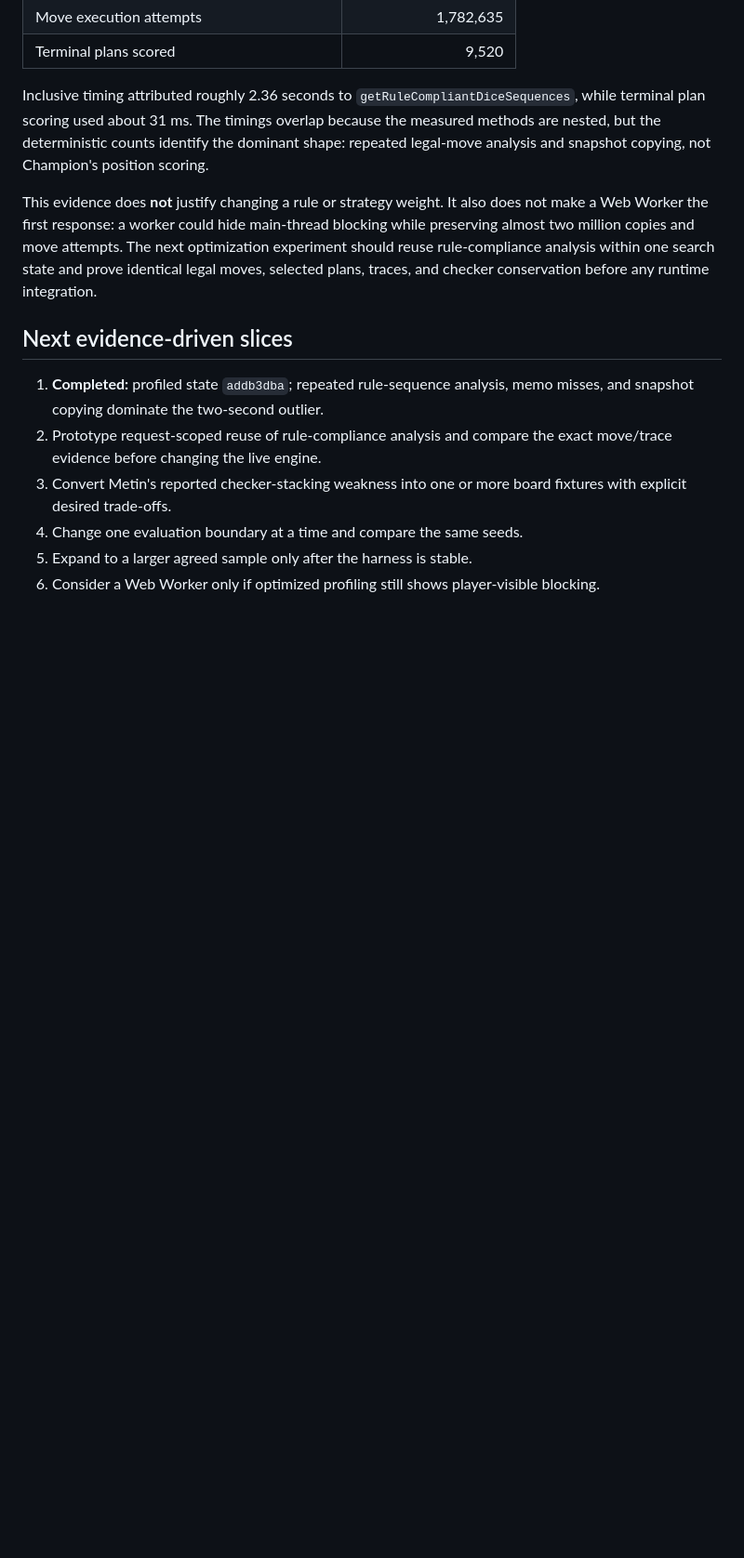
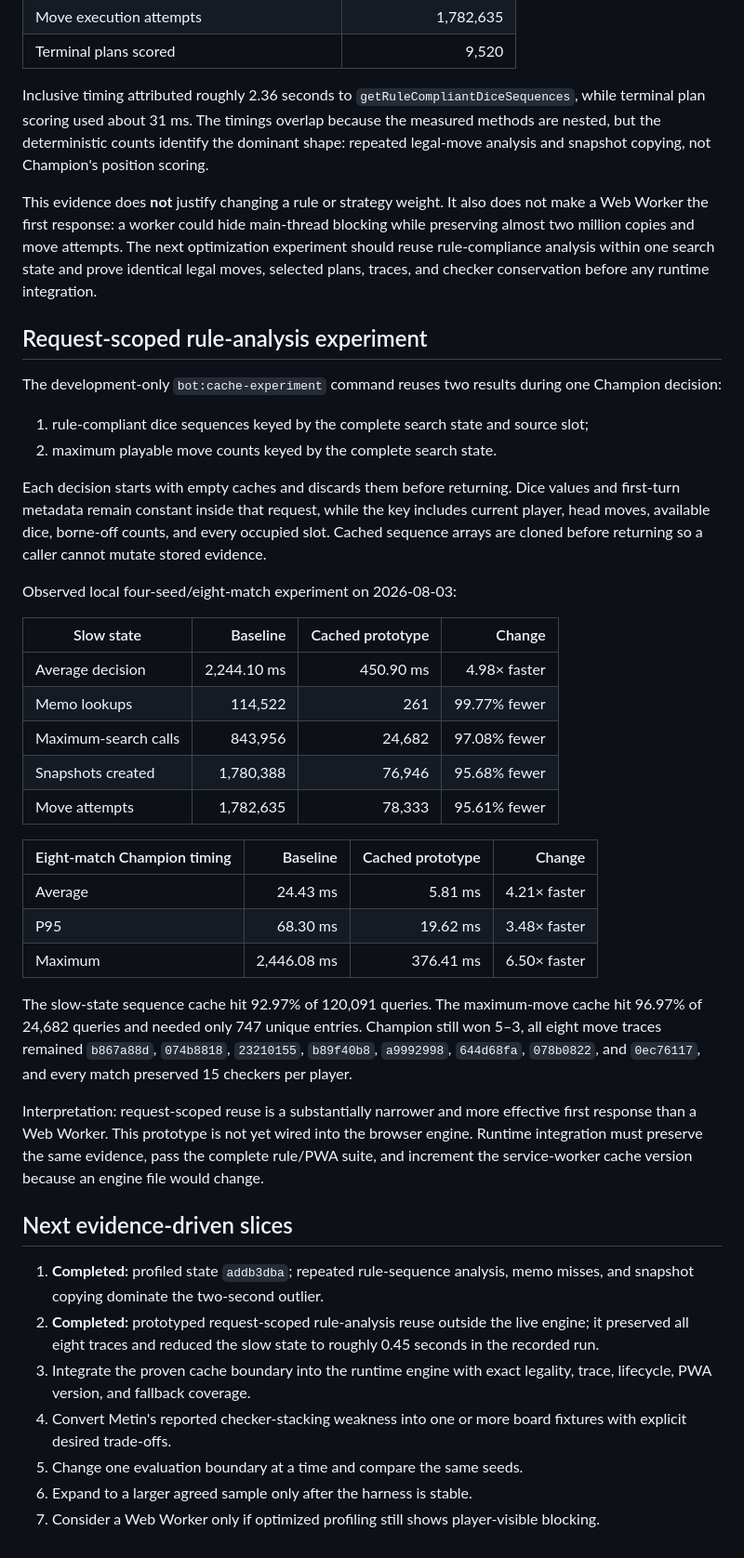
Before and after one commit to MetinGames/Long-Narde, a Markdown page: docs/CHAMPION_BENCHMARK.md, the part around one of its changes. Shown at 93% size. Drawn GitHub-style; blank space fills up the shorter version.

Commit message:
docs: record Champion cache experiment

```diff
--- a/docs/CHAMPION_BENCHMARK.md
+++ b/docs/CHAMPION_BENCHMARK.md
@@ -144,15 +154,61 @@ next optimization experiment should reuse rule-compliance analysis within one
 search state and prove identical legal moves, selected plans, traces, and
 checker conservation before any runtime integration.
 
+## Request-scoped rule-analysis experiment
+
+The development-only `bot:cache-experiment` command reuses two results during
+one Champion decision:
+
+1. rule-compliant dice sequences keyed by the complete search state and source
+   slot;
+2. maximum playable move counts keyed by the complete search state.
+
+Each decision starts with empty caches and discards them before returning. Dice
+values and first-turn metadata remain constant inside that request, while the
+key includes current player, head moves, available dice, borne-off counts, and
+every occupied slot. Cached sequence arrays are cloned before returning so a
+caller cannot mutate stored evidence.
+
+Observed local four-seed/eight-match experiment on 2026-08-03:
+
+| Slow state | Baseline | Cached prototype | Change |
+|---|---:|---:|---:|
+| Average decision | 2,244.10 ms | 450.90 ms | 4.98× faster |
+| Memo lookups | 114,522 | 261 | 99.77% fewer |
+| Maximum-search calls | 843,956 | 24,682 | 97.08% fewer |
+| Snapshots created | 1,780,388 | 76,946 | 95.68% fewer |
+| Move attempts | 1,782,635 | 78,333 | 95.61% fewer |
+
+| Eight-match Champion timing | Baseline | Cached prototype | Change |
+|---|---:|---:|---:|
+| Average | 24.43 ms | 5.81 ms | 4.21× faster |
+| P95 | 68.30 ms | 19.62 ms | 3.48× faster |
+| Maximum | 2,446.08 ms | 376.41 ms | 6.50× faster |
+
+The slow-state sequence cache hit 92.97% of 120,091 queries. The maximum-move
+cache hit 96.97% of 24,682 queries and needed only 747 unique entries. Champion
+still won 5–3, all eight move traces remained `b867a88d`, `074b8818`,
+`23210155`, `b89f40b8`, `a9992998`, `644d68fa`, `078b0822`, and `0ec76117`,
+and every match preserved 15 checkers per player.
+
+Interpretation: request-scoped reuse is a substantially narrower and more
+effective first response than a Web Worker. This prototype is not yet wired
+into the browser engine. Runtime integration must preserve the same evidence,
+pass the complete rule/PWA suite, and increment the service-worker cache
+version because an engine file would change.
+
 ## Next evidence-driven slices
 
 1. **Completed:** profiled state `addb3dba`; repeated rule-sequence analysis,
    memo misses, and snapshot copying dominate the two-second outlier.
-2. Prototype request-scoped reuse of rule-compliance analysis and compare the
-   exact move/trace evidence before changing the live engine.
-3. Convert Metin's reported checker-stacking weakness into one or more board
+2. **Completed:** prototyped request-scoped rule-analysis reuse outside the live
+   engine; it preserved all eight traces and reduced the slow state to roughly
+   0.45 seconds in the recorded run.
+3. Integrate the proven cache boundary into the runtime engine with exact
+   legality, trace, lifecycle, PWA version, and fallback coverage.
+4. Convert Metin's reported checker-stacking weakness into one or more board
    fixtures with explicit desired trade-offs.
-4. Change one evaluation boundary at a time and compare the same seeds.
-5. Expand to a larger agreed sample only after the harness is stable.
-6. Consider a Web Worker only if optimized profiling still shows
+5. Change one evaluation boundary at a time and compare the same seeds.
+6. Expand to a larger agreed sample only after the harness is stable.
+7. Consider a Web Worker only if optimized profiling still shows
    player-visible blocking.
```
Also changed, not shown: other parts of docs/CHAMPION_BENCHMARK.md (+10 -0 lines).
